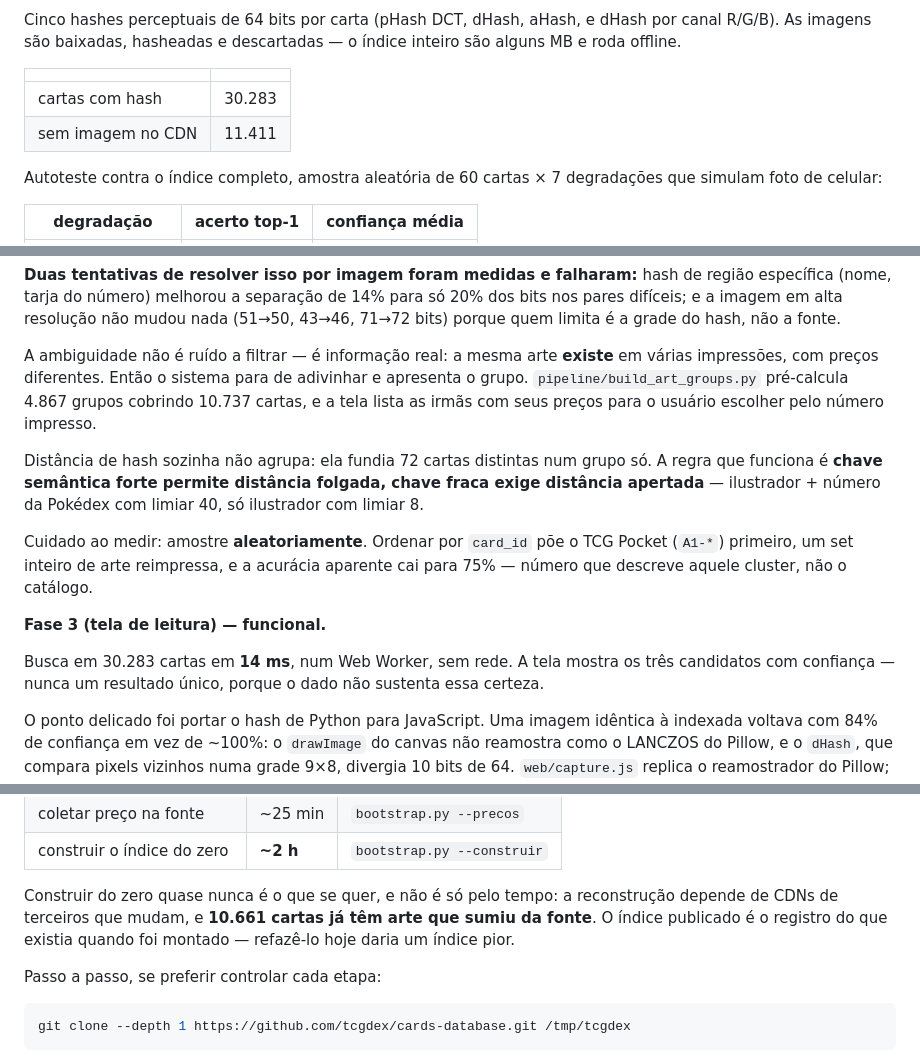
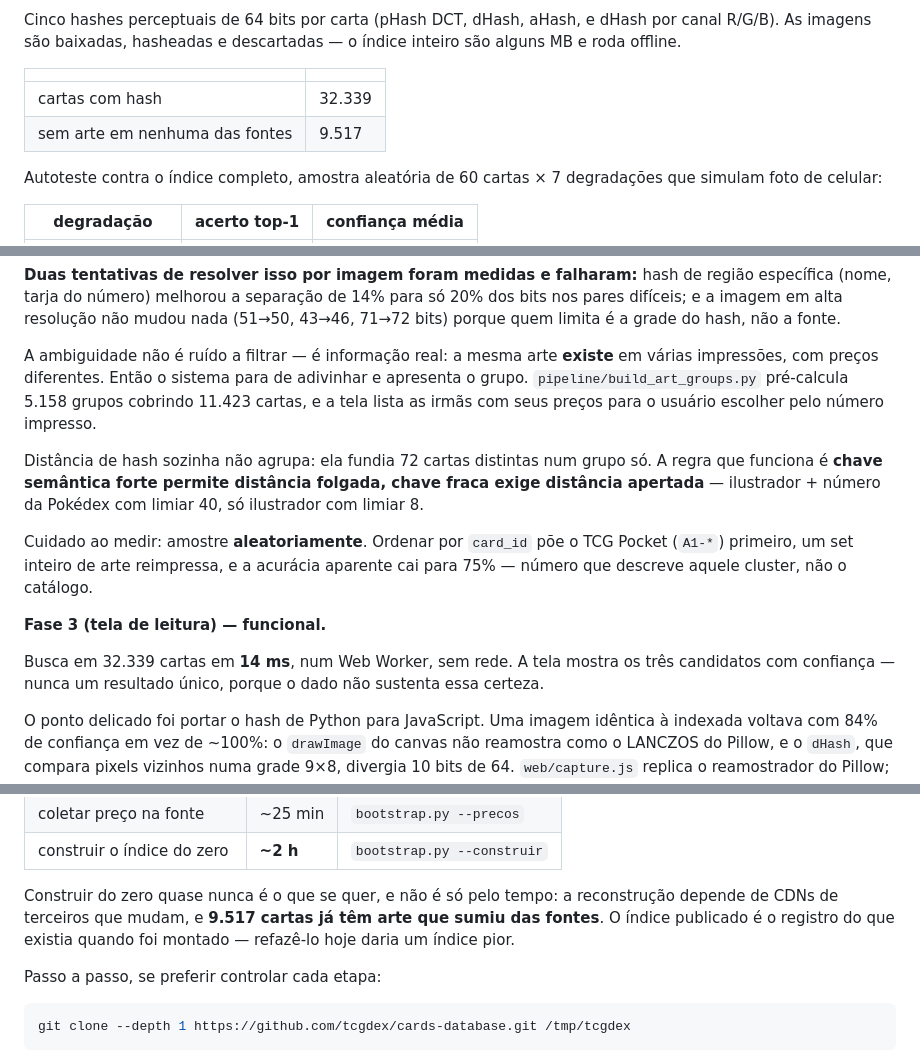
Before and after one commit to yanstutz33/myPOKYcards, a Markdown page: README.md, 3 parts joined by grey strips. Drawn GitHub-style.

```diff
--- a/README.md
+++ b/README.md
@@ -46,8 +57,8 @@ o índice inteiro são alguns MB e roda offline.
 
 | | |
 |---|---|
-| cartas com hash | 30.283 |
-| sem imagem no CDN | 11.411 |
+| cartas com hash | 32.339 |
+| sem arte em nenhuma das fontes | 9.517 |
 
 Autoteste contra o índice completo, amostra aleatória de 60 cartas × 7
 degradações que simulam foto de celular:
@@ -77,7 +88,7 @@ hash, não a fonte.
 A ambiguidade não é ruído a filtrar — é informação real: a mesma arte
 **existe** em várias impressões, com preços diferentes. Então o sistema
 para de adivinhar e apresenta o grupo. `pipeline/build_art_groups.py`
-pré-calcula 4.867 grupos cobrindo 10.737 cartas, e a tela lista as irmãs
+pré-calcula 5.158 grupos cobrindo 11.423 cartas, e a tela lista as irmãs
 com seus preços para o usuário escolher pelo número impresso.
 
 Distância de hash sozinha não agrupa: ela fundia 72 cartas distintas num
@@ -92,7 +103,7 @@ catálogo.
 
 **Fase 3 (tela de leitura) — funcional.**
 
-Busca em 30.283 cartas em **14 ms**, num Web Worker, sem rede. A tela mostra
+Busca em 32.339 cartas em **14 ms**, num Web Worker, sem rede. A tela mostra
 os três candidatos com confiança — nunca um resultado único, porque o dado
 não sustenta essa certeza.
 
@@ -186,8 +197,8 @@ python pipeline/servir.py --porta 8137
 | construir o índice do zero | **~2 h** | `bootstrap.py --construir` |
 
 Construir do zero quase nunca é o que se quer, e não é só pelo tempo: a
-reconstrução depende de CDNs de terceiros que mudam, e **10.661 cartas já
-têm arte que sumiu da fonte**. O índice publicado é o registro do que existia
+reconstrução depende de CDNs de terceiros que mudam, e **9.517 cartas já
+têm arte que sumiu das fontes**. O índice publicado é o registro do que existia
 quando foi montado — refazê-lo hoje daria um índice pior.
 
 Passo a passo, se preferir controlar cada etapa:
```
Also changed, not shown: other parts of README.md (+41 -22 lines), PROXIMOS-PASSOS.md (+22 -4 lines).
